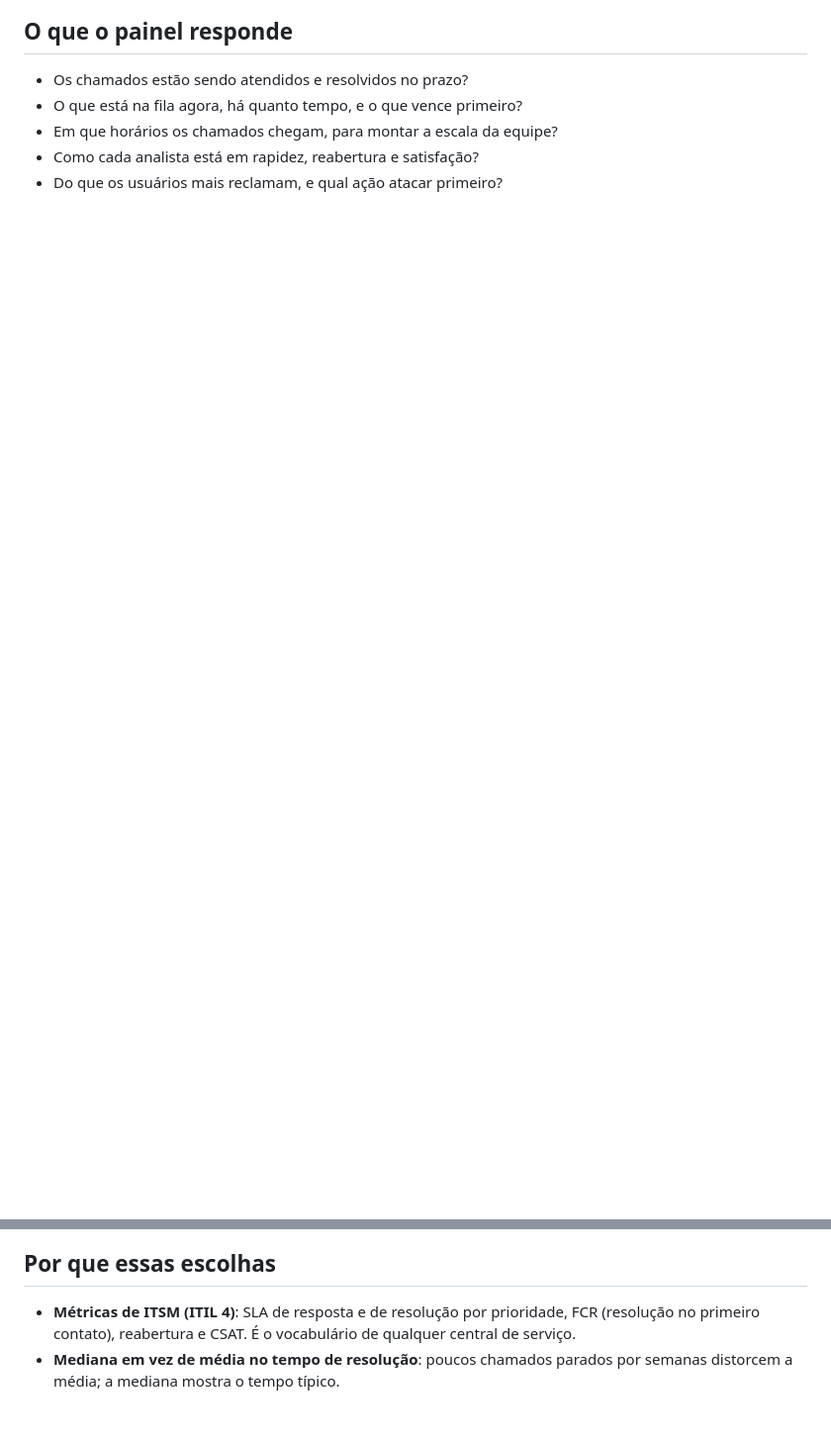
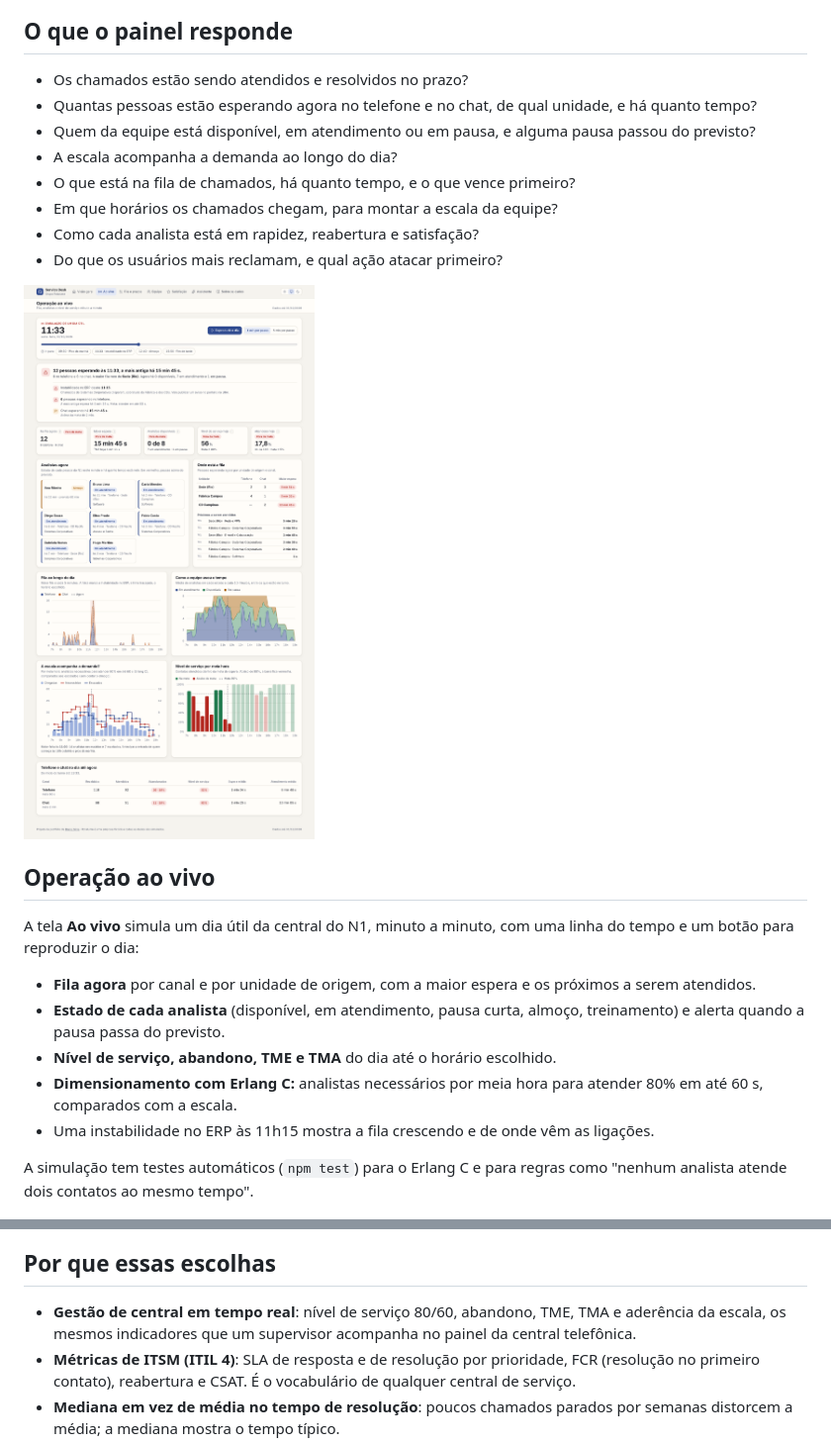
Before and after one commit to Oberon-23/painel-servicedesk-rotalume, a Markdown page: README.md, 2 parts joined by grey strips. Shown at 99% size. Rendered like a GitHub page; pictures changed too: docs/img/servicedesk_aovivo.png (added); blank space fills up the shorter version.

```diff
--- a/README.md
+++ b/README.md
@@ -7,15 +7,33 @@
 ## O que o painel responde
 
 - Os chamados estão sendo atendidos e resolvidos no prazo?
-- O que está na fila agora, há quanto tempo, e o que vence primeiro?
+- Quantas pessoas estão esperando agora no telefone e no chat, de qual unidade, e há quanto tempo?
+- Quem da equipe está disponível, em atendimento ou em pausa, e alguma pausa passou do previsto?
+- A escala acompanha a demanda ao longo do dia?
+- O que está na fila de chamados, há quanto tempo, e o que vence primeiro?
 - Em que horários os chamados chegam, para montar a escala da equipe?
 - Como cada analista está em rapidez, reabertura e satisfação?
 - Do que os usuários mais reclamam, e qual ação atacar primeiro?
+
+![Operação ao vivo](docs/img/servicedesk_aovivo.png)
+
+## Operação ao vivo
+
+A tela **Ao vivo** simula um dia útil da central do N1, minuto a minuto, com uma linha do tempo e um botão para reproduzir o dia:
+
+- **Fila agora** por canal e por unidade de origem, com a maior espera e os próximos a serem atendidos.
+- **Estado de cada analista** (disponível, em atendimento, pausa curta, almoço, treinamento) e alerta quando a pausa passa do previsto.
+- **Nível de serviço, abandono, TME e TMA** do dia até o horário escolhido.
+- **Dimensionamento com Erlang C:** analistas necessários por meia hora para atender 80% em até 60 s, comparados com a escala.
+- Uma instabilidade no ERP às 11h15 mostra a fila crescendo e de onde vêm as ligações.
+
+A simulação tem testes automáticos (`npm test`) para o Erlang C e para regras como "nenhum analista atende dois contatos ao mesmo tempo".
 
 ![Fila e prazos](docs/img/servicedesk_fila.png)
 
 ## Por que essas escolhas
 
+- **Gestão de central em tempo real**: nível de serviço 80/60, abandono, TME, TMA e aderência da escala, os mesmos indicadores que um supervisor acompanha no painel da central telefônica.
 - **Métricas de ITSM (ITIL 4)**: SLA de resposta e de resolução por prioridade, FCR (resolução no primeiro contato), reabertura e CSAT. É o vocabulário de qualquer central de serviço.
 - **Mediana em vez de média no tempo de resolução**: poucos chamados parados por semanas distorcem a média; a mediana mostra o tempo típico.
 - **Fila com "prazo consumido"**: em vez de só contar abertos, cada chamado mostra quanto do prazo já gastou, para agir antes de vencer.
```
Also changed, not shown: 6 other files.
